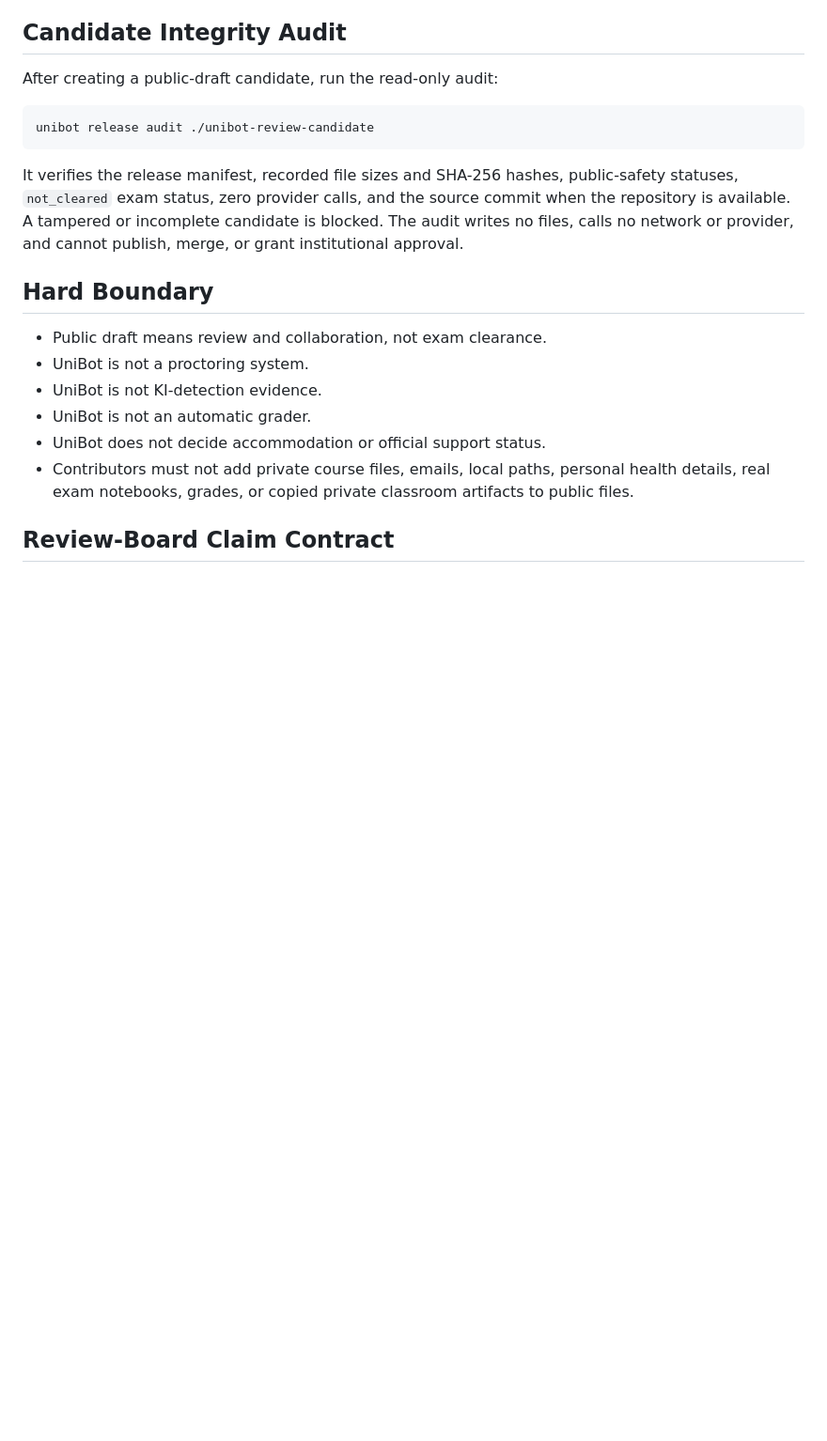
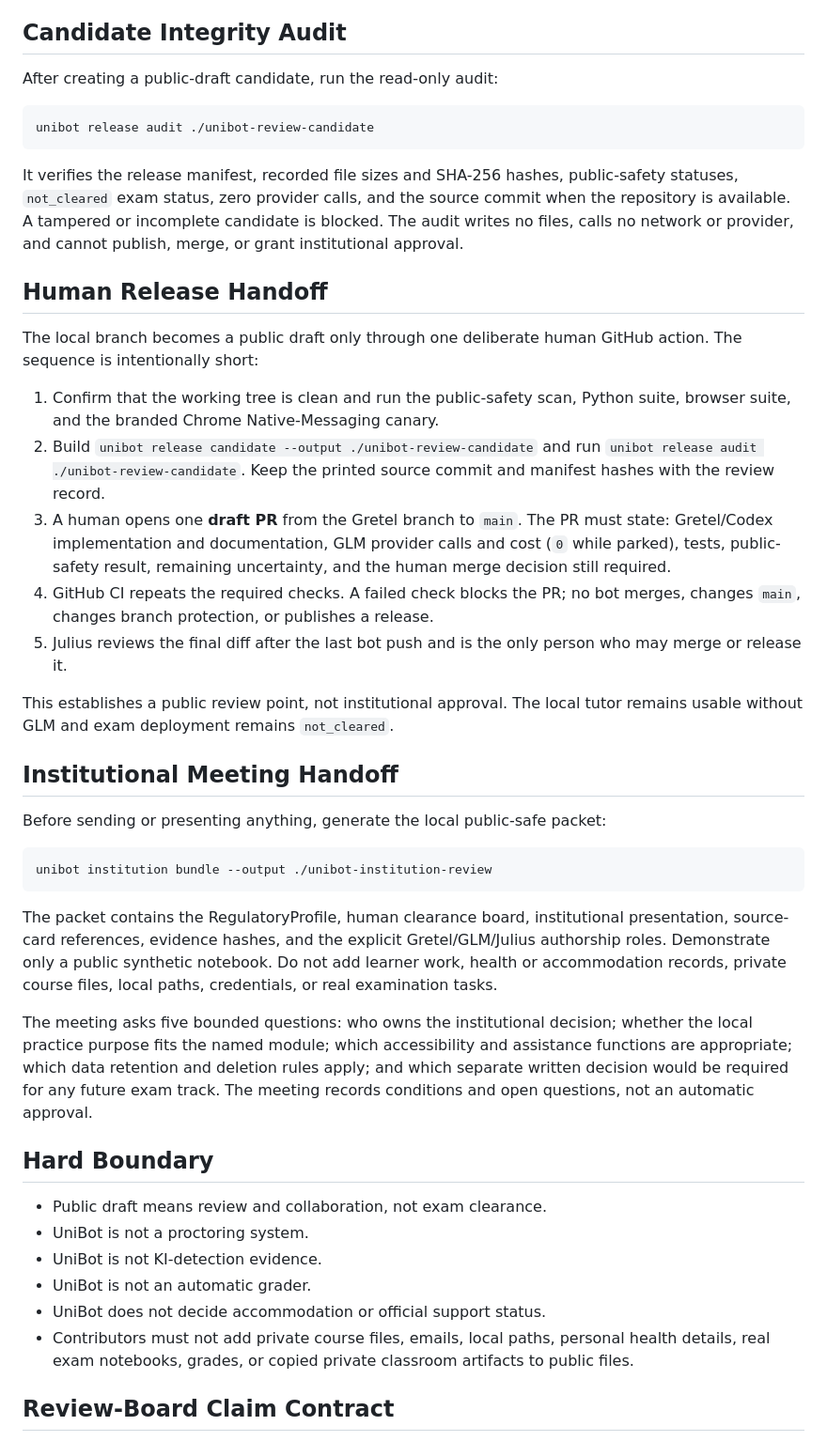
Before and after one commit to juliusopenclaw/unibot-guardian-gretel, a Markdown page: docs/unibot/UNIBOT_RELEASE_RUNBOOK.md, the part around the change. Shown at 94% size. GitHub-like rendering; blank space fills up the shorter version.

````diff
--- a/docs/unibot/UNIBOT_RELEASE_RUNBOOK.md
+++ b/docs/unibot/UNIBOT_RELEASE_RUNBOOK.md
@@ -28,6 +28,49 @@ public-safety statuses, `not_cleared` exam status, zero provider calls, and the
 source commit when the repository is available. A tampered or incomplete
 candidate is blocked. The audit writes no files, calls no network or provider,
 and cannot publish, merge, or grant institutional approval.
+
+## Human Release Handoff
+
+The local branch becomes a public draft only through one deliberate human
+GitHub action. The sequence is intentionally short:
+
+1. Confirm that the working tree is clean and run the public-safety scan,
+   Python suite, browser suite, and the branded Chrome Native-Messaging canary.
+2. Build `unibot release candidate --output ./unibot-review-candidate` and
+   run `unibot release audit ./unibot-review-candidate`. Keep the printed source
+   commit and manifest hashes with the review record.
+3. A human opens one **draft PR** from the Gretel branch to `main`. The PR
+   must state: Gretel/Codex implementation and documentation, GLM provider
+   calls and cost (`0` while parked), tests, public-safety result, remaining
+   uncertainty, and the human merge decision still required.
+4. GitHub CI repeats the required checks. A failed check blocks the PR; no bot
+   merges, changes `main`, changes branch protection, or publishes a release.
+5. Julius reviews the final diff after the last bot push and is the only person
+   who may merge or release it.
+
+This establishes a public review point, not institutional approval. The local
+tutor remains usable without GLM and exam deployment remains `not_cleared`.
+
+## Institutional Meeting Handoff
+
+Before sending or presenting anything, generate the local public-safe packet:
+
+```text
+unibot institution bundle --output ./unibot-institution-review
+```
+
+The packet contains the RegulatoryProfile, human clearance board,
+institutional presentation, source-card references, evidence hashes, and the
+explicit Gretel/GLM/Julius authorship roles. Demonstrate only a public
+synthetic notebook. Do not add learner work, health or accommodation records,
+private course files, local paths, credentials, or real examination tasks.
+
+The meeting asks five bounded questions: who owns the institutional decision;
+whether the local practice purpose fits the named module; which accessibility
+and assistance functions are appropriate; which data retention and deletion
+rules apply; and which separate written decision would be required for any
+future exam track. The meeting records conditions and open questions, not an
+automatic approval.
 
 ## Hard Boundary
 
````
Also changed, not shown: README.md (+2 -0 lines).
